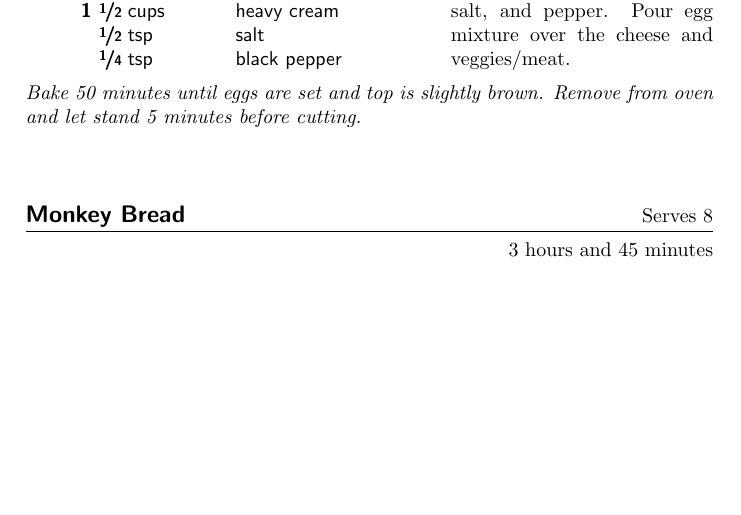
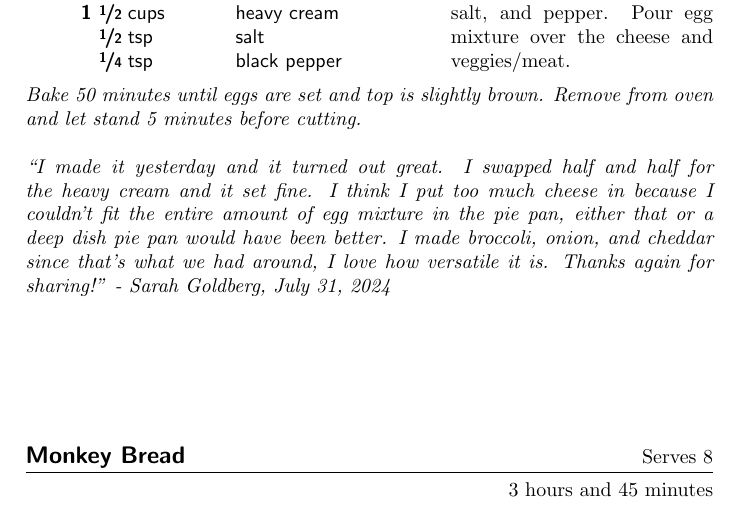
Before and after one commit to syounkin/cookbook, a LaTeX thesis (tex/cookbook.tex, which reads recipes/quiche.tex): part of page 17 of 46, cut so that both start at the same text, the shorter picture padded with empty space. Compiled offline with pdfLaTeX.

Commit message:
Added Sarah's comment on the quiche recipe

```diff
--- a/recipes/quiche.tex
+++ b/recipes/quiche.tex
@@ -22,6 +22,12 @@ Whisk together eggs, cream, salt, and pepper. Pour egg mixture over
 the cheese and veggies/meat.
 \freeform Bake 50 minutes until eggs are set and top is
 slightly brown.  Remove from oven and let stand 5 minutes before
-cutting.
+cutting.\\\\
+``I made it yesterday and it turned out great. I swapped half
+and half for the heavy cream and it set fine. I think I put too much
+cheese in because I couldn't fit the entire amount of egg mixture in
+the pie pan, either that or a deep dish pie pan would have been
+better. I made broccoli, onion, and cheddar since that's what we had
+around, I love how versatile it is. Thanks again for sharing!'' - Sarah Goldberg, July 31, 2024
 \end{recipe}
 %garlic powder, ground mustard,  ground nutmeg...
```
